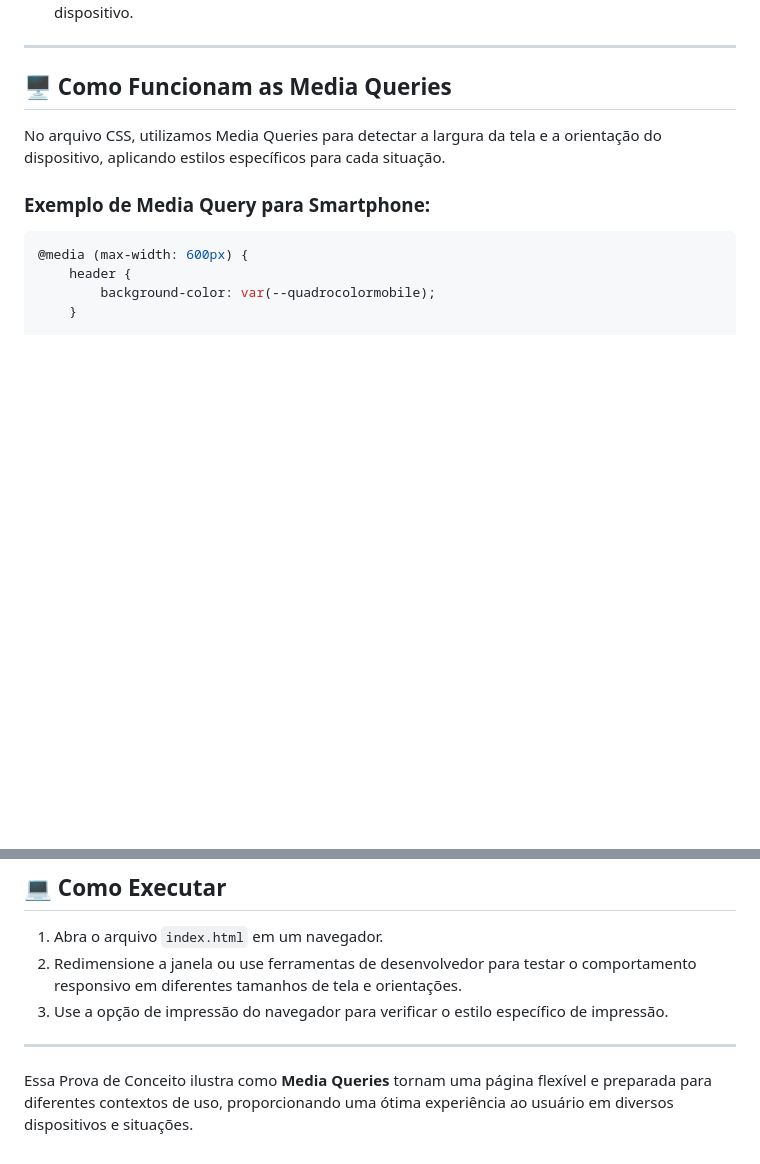
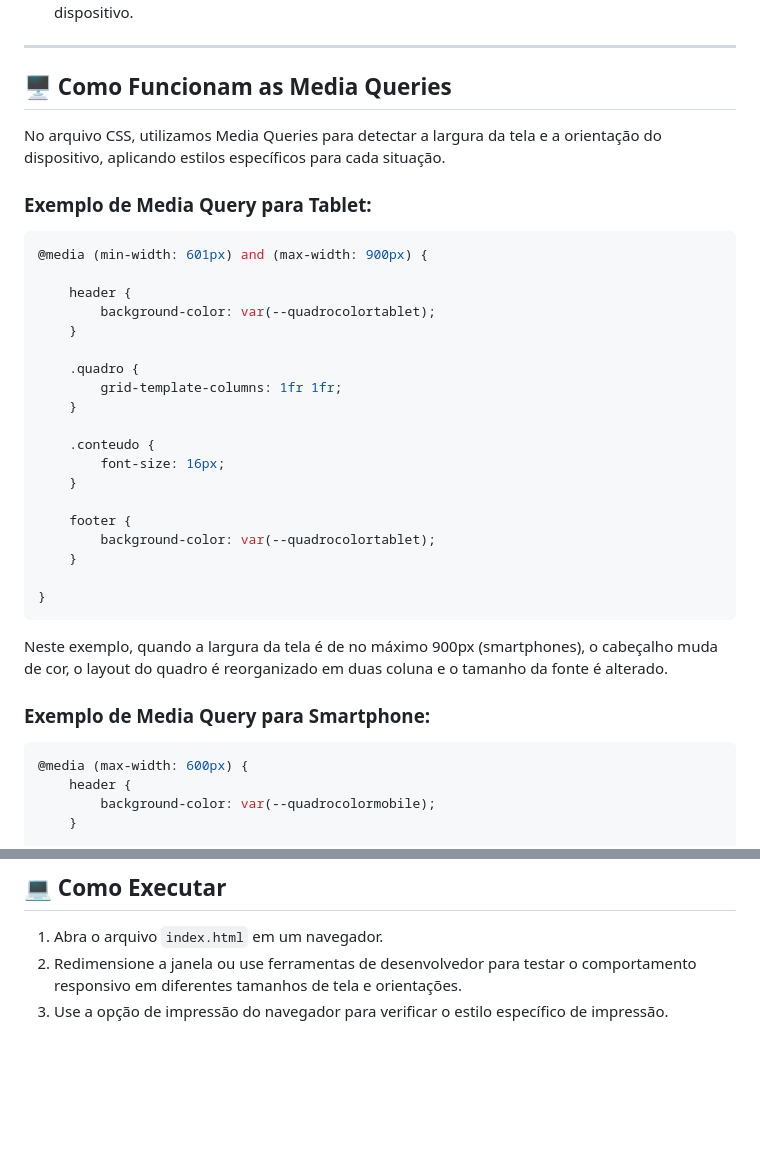
Before and after one commit to toni-zip/POC-03---M-dia-Queries-, a Markdown page: README.md, 2 parts joined by grey strips. GitHub-like rendering; blank space fills up the shorter version.

````diff
--- a/README.md
+++ b/README.md
@@ -43,6 +43,32 @@ A estrutura do layout é composta por:
 
 No arquivo CSS, utilizamos Media Queries para detectar a largura da tela e a orientação do dispositivo, aplicando estilos específicos para cada situação.
 
+### Exemplo de Media Query para Tablet:
+
+```css
+@media (min-width: 601px) and (max-width: 900px) {
+
+    header {
+        background-color: var(--quadrocolortablet);
+    }
+
+    .quadro {
+        grid-template-columns: 1fr 1fr;
+    }
+
+    .conteudo {
+        font-size: 16px;
+    }
+
+    footer {
+        background-color: var(--quadrocolortablet);
+    }
+
+}
+```
+
+Neste exemplo, quando a largura da tela é de no máximo 900px (smartphones), o cabeçalho muda de cor, o layout do quadro é reorganizado em duas coluna e o tamanho da fonte é alterado.
+
 ### Exemplo de Media Query para Smartphone:
 
 ```css
@@ -86,7 +112,3 @@ Aqui, ao imprimir a página, o cabeçalho, navegação e rodapé são ocultados,
 1. Abra o arquivo `index.html` em um navegador.
 2. Redimensione a janela ou use ferramentas de desenvolvedor para testar o comportamento responsivo em diferentes tamanhos de tela e orientações.
 3. Use a opção de impressão do navegador para verificar o estilo específico de impressão.
-
----
-
-Essa Prova de Conceito ilustra como **Media Queries** tornam uma página flexível e preparada para diferentes contextos de uso, proporcionando uma ótima experiência ao usuário em diversos dispositivos e situações.
````
